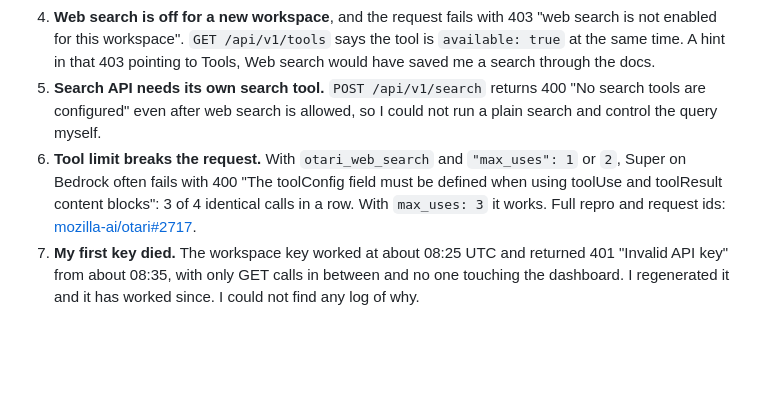
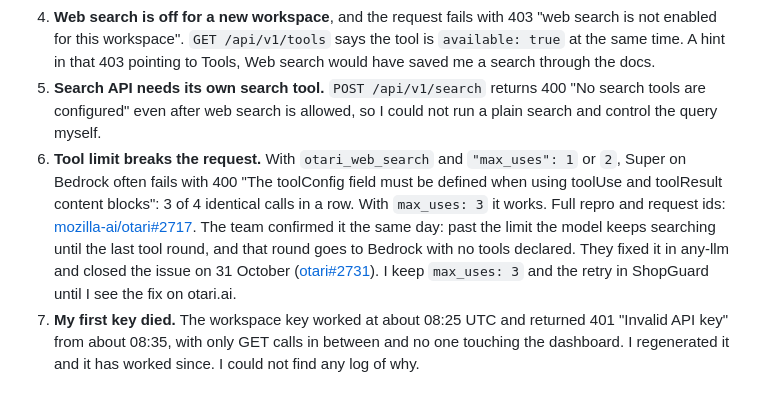
Before and after one commit to DmitriyTopka/shopguard, a Markdown page: FEEDBACK.md, the part around the change. GitHub-like rendering; blank space fills up the shorter version.

```diff
--- a/FEEDBACK.md
+++ b/FEEDBACK.md
@@ -24,7 +24,7 @@ ShopGuard checks what a shop chatbot promises (price, stock, installments, deliv
 3. **Web search finds the wrong pages for product codes.** A Super call with `otari_web_search` for "Bosch WAN24263 specifications" got Bosch's corporate pages, Yahoo Finance market reports and RocketReach company profiles. "RCNA366I30W No Frost" returned a Frost Bank branch on MapQuest. In a 49-message run the judge confirmed zero of about 25 spec claims, and the searches cost $0.42 (about $0.01 per search plus 10k to 38k prompt tokens of results).
 4. **Web search is off for a new workspace**, and the request fails with 403 "web search is not enabled for this workspace". `GET /api/v1/tools` says the tool is `available: true` at the same time. A hint in that 403 pointing to Tools, Web search would have saved me a search through the docs.
 5. **Search API needs its own search tool.** `POST /api/v1/search` returns 400 "No search tools are configured" even after web search is allowed, so I could not run a plain search and control the query myself.
-6. **Tool limit breaks the request.** With `otari_web_search` and `"max_uses": 1` or `2`, Super on Bedrock often fails with 400 "The toolConfig field must be defined when using toolUse and toolResult content blocks": 3 of 4 identical calls in a row. With `max_uses: 3` it works. Full repro and request ids: [mozilla-ai/otari#2717](https://github.com/mozilla-ai/otari/issues/2717).
+6. **Tool limit breaks the request.** With `otari_web_search` and `"max_uses": 1` or `2`, Super on Bedrock often fails with 400 "The toolConfig field must be defined when using toolUse and toolResult content blocks": 3 of 4 identical calls in a row. With `max_uses: 3` it works. Full repro and request ids: [mozilla-ai/otari#2717](https://github.com/mozilla-ai/otari/issues/2717). The team confirmed it the same day: past the limit the model keeps searching until the last tool round, and that round goes to Bedrock with no tools declared. They fixed it in any-llm and closed the issue on 31 October ([otari#2731](https://github.com/mozilla-ai/otari/pull/2731)). I keep `max_uses: 3` and the retry in ShopGuard until I see the fix on otari.ai.
 7. **My first key died.** The workspace key worked at about 08:25 UTC and returned 401 "Invalid API key" from about 08:35, with only GET calls in between and no one touching the dashboard. I regenerated it and it has worked since. I could not find any log of why.
 
 ## When I was most tempted to skip Otari and call the provider directly
```
Also changed, not shown: README.md (+2 -1 lines).
